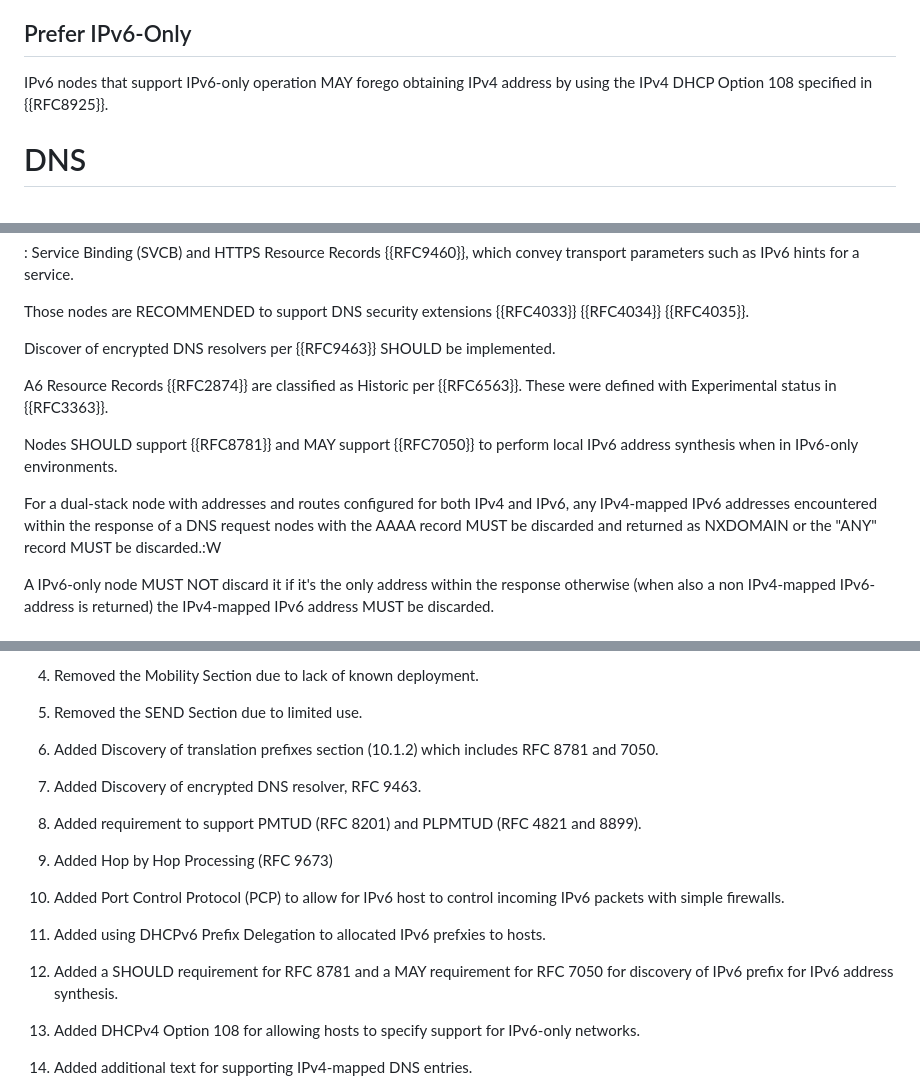
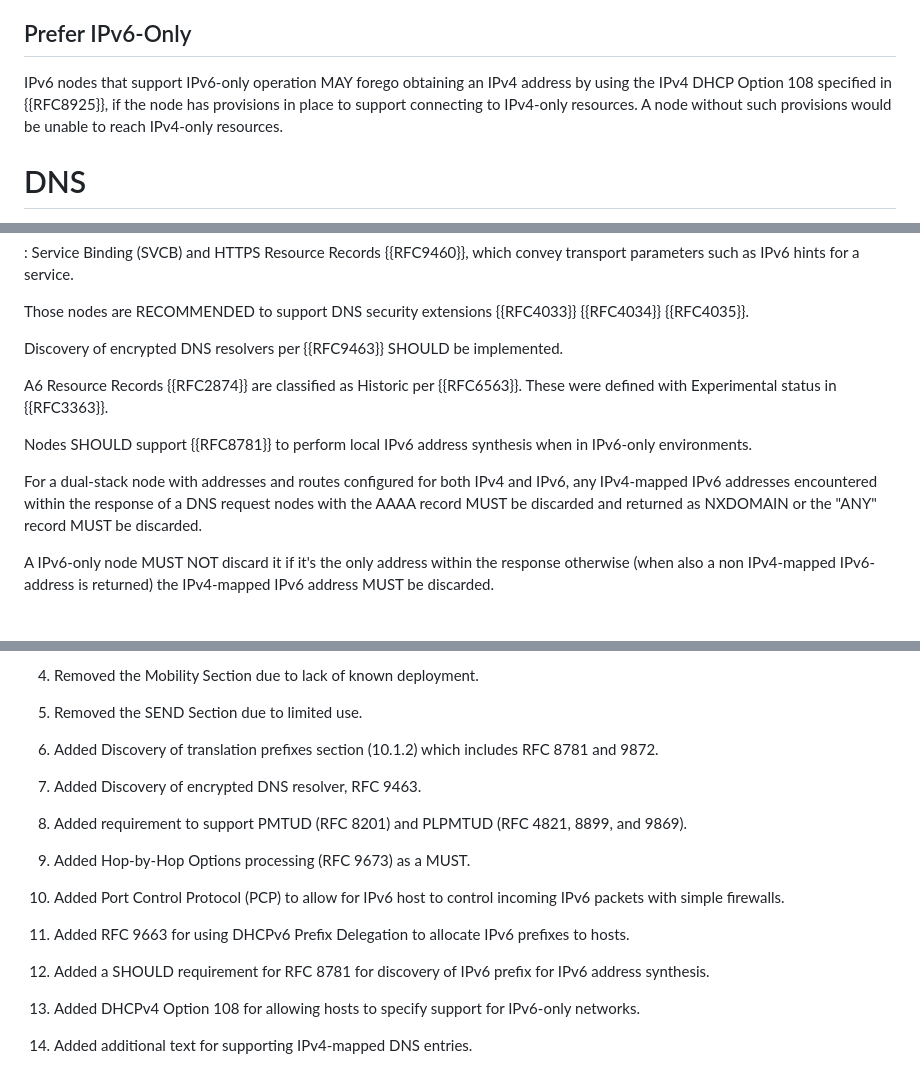
Before and after one commit to timchown/rfc8504-bis, a Markdown page: draft-ietf-6man-rfc8504-bis.md, 3 parts joined by grey strips. Rendered like a GitHub page.

Commit message:
Cleaned up the CHANGELOG based on comments in Issue #45.

```diff
--- a/draft-ietf-6man-rfc8504-bis.md
+++ b/draft-ietf-6man-rfc8504-bis.md
@@ -850,8 +850,9 @@ IPv6 document {{RFC6724}}, as updated by {{I-D.ietf-6man-rfc6724-update}}, MUST
 
 ## Prefer IPv6-Only
 
-IPv6 nodes that support IPv6-only operation MAY forego obtaining IPv4 address by using the IPv4
-DHCP Option 108 specified in {{RFC8925}}.
+IPv6 nodes that support IPv6-only operation MAY forego obtaining an IPv4 address by using the IPv4
+DHCP Option 108 specified in {{RFC8925}}, if the node has provisions in place to support
+connecting to IPv4-only resources. A node without such provisions would be unable to reach IPv4-only resources.
 
 # DNS
 
@@ -882,14 +883,14 @@ support.  All nodes SHOULD implement stub-resolver {{RFC1034}} functionality, as
 
 Those nodes are RECOMMENDED to support DNS security extensions {{RFC4033}}  {{RFC4034}}  {{RFC4035}}.
 
-Discover of encrypted DNS resolvers per {{RFC9463}} SHOULD be implemented.
+Discovery of encrypted DNS resolvers per {{RFC9463}} SHOULD be implemented.
 
 A6 Resource Records {{RFC2874}} are classified as Historic per {{RFC6563}}.  These were defined with Experimental status in {{RFC3363}}.
 
-Nodes SHOULD support {{RFC8781}} and MAY support {{RFC7050}} to perform local IPv6 address synthesis when in IPv6-only environments.
+Nodes SHOULD support {{RFC8781}} to perform local IPv6 address synthesis when in IPv6-only environments.
 
 For a dual-stack node with addresses and routes configured for both IPv4 and IPv6,
-any IPv4-mapped IPv6 addresses encountered within the response of a DNS request nodes with the AAAA record MUST be discarded and returned as NXDOMAIN or the "ANY" record MUST be discarded.:W
+any IPv4-mapped IPv6 addresses encountered within the response of a DNS request nodes with the AAAA record MUST be discarded and returned as NXDOMAIN or the "ANY" record MUST be discarded.
 
 
 A IPv6-only node MUST NOT discard it if it's the only address within the response
@@ -1313,19 +1313,19 @@ This section highlights the changes since RFC 8504.
 
 1. Removed the SEND Section due to limited use.
 
-1. Added Discovery of translation prefixes section (10.1.2) which includes RFC 8781 and 7050.
+1. Added Discovery of translation prefixes section (10.1.2) which includes RFC 8781 and 9872.
 
 1. Added Discovery of encrypted DNS resolver, RFC 9463.
 
-1. Added requirement to support PMTUD (RFC 8201) and PLPMTUD (RFC 4821 and 8899).
-
-1. Added Hop by Hop Processing (RFC 9673)
+1. Added requirement to support PMTUD (RFC 8201) and PLPMTUD (RFC 4821, 8899, and 9869).
+
+1. Added Hop-by-Hop Options processing (RFC 9673) as a MUST.
 
 1. Added Port Control Protocol (PCP) to allow for IPv6 host to control incoming IPv6 packets with simple firewalls.
 
-1. Added using DHCPv6 Prefix Delegation to allocated IPv6 prefxies to hosts.
-
-1. Added a SHOULD requirement for RFC 8781 and a MAY requirement for RFC 7050 for discovery of IPv6 prefix for IPv6 address synthesis.
+1. Added RFC 9663 for using DHCPv6 Prefix Delegation to allocate IPv6 prefixes to hosts.
+
+1. Added a SHOULD requirement for RFC 8781 for discovery of IPv6 prefix for IPv6 address synthesis.
 
 1. Added DHCPv4 Option 108 for allowing hosts to specify support for IPv6-only networks.
 
```
Also changed, not shown: other parts of draft-ietf-6man-rfc8504-bis.md (+9 -6 lines).
